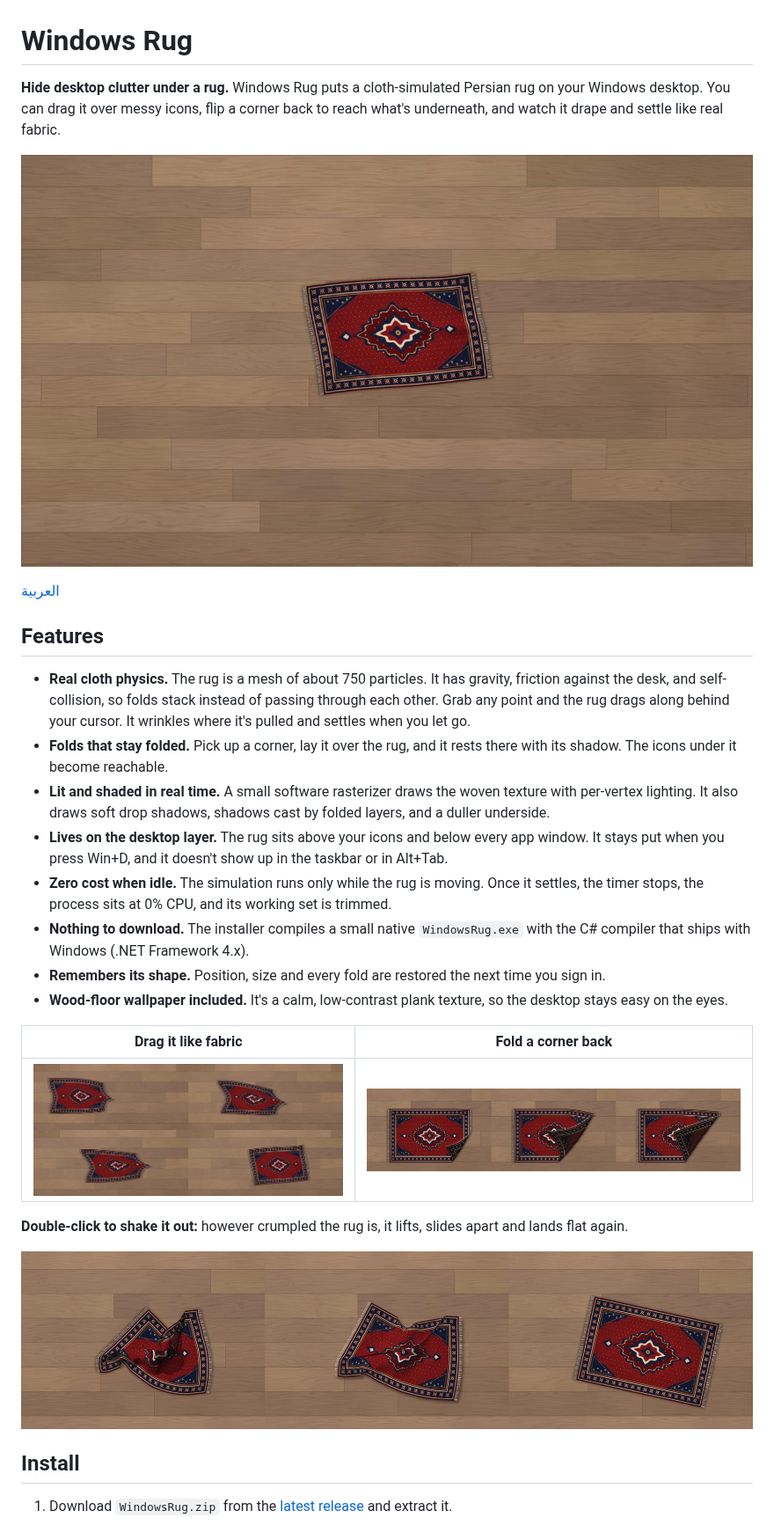
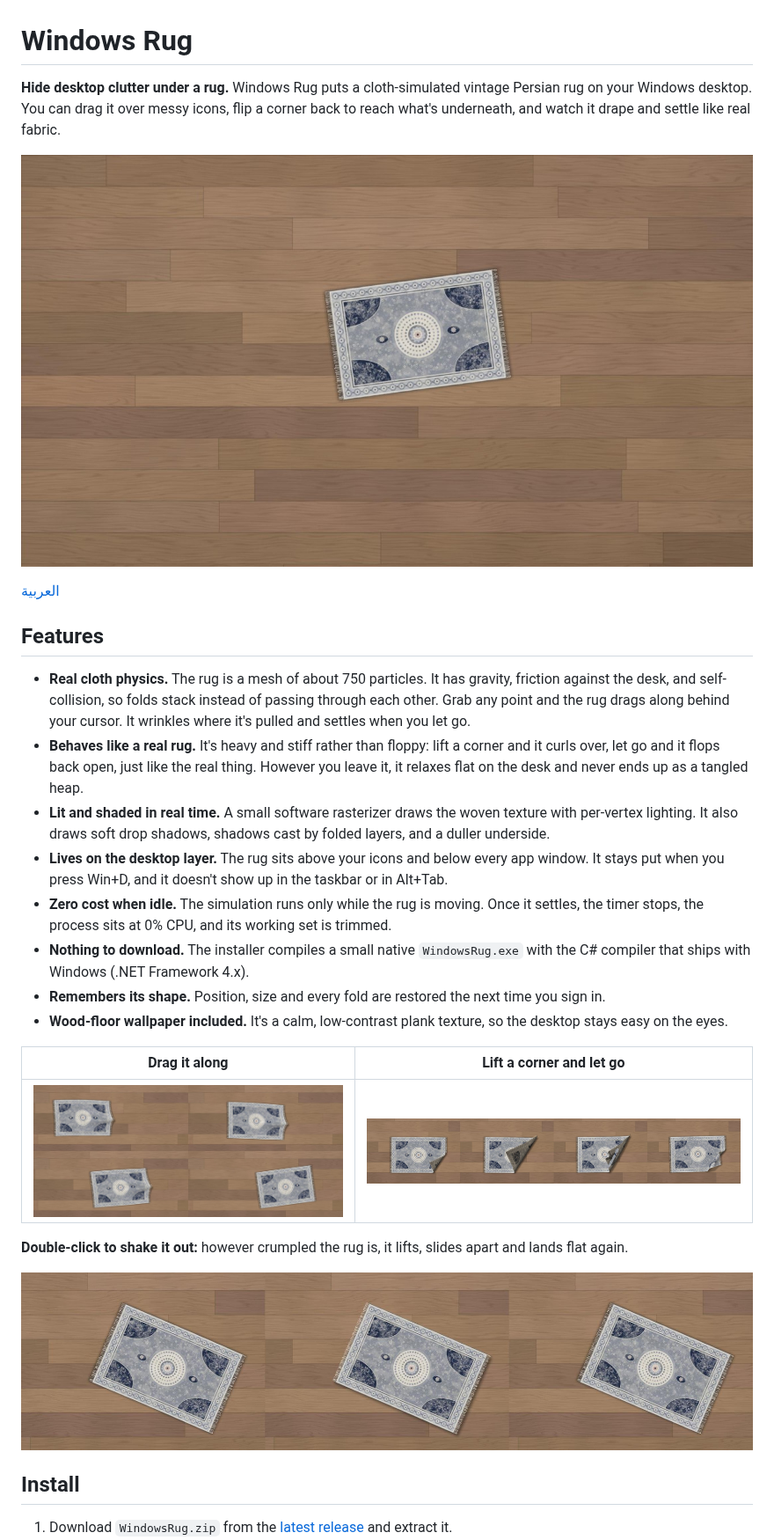
Before and after one commit to justahmmed/windows-rug, a Markdown page: README.md, the part around one of its changes. Shown at 88% size. GitHub-like rendering; pictures changed too: docs/drag.jpg, docs/fold.jpg, docs/preview.jpg.

```diff
--- a/README.md
+++ b/README.md
@@ -1,6 +1,6 @@
 # Windows Rug
 
-**Hide desktop clutter under a rug.** Windows Rug puts a cloth-simulated Persian rug on your Windows desktop. You can drag it over messy icons, flip a corner back to reach what's underneath, and watch it drape and settle like real fabric.
+**Hide desktop clutter under a rug.** Windows Rug puts a cloth-simulated vintage Persian rug on your Windows desktop. You can drag it over messy icons, flip a corner back to reach what's underneath, and watch it drape and settle like real fabric.
 
 ![Windows Rug on a wood-floor desktop](docs/preview.jpg)
 
@@ -9,7 +9,7 @@
 ## Features
 
 - **Real cloth physics.** The rug is a mesh of about 750 particles. It has gravity, friction against the desk, and self-collision, so folds stack instead of passing through each other. Grab any point and the rug drags along behind your cursor. It wrinkles where it's pulled and settles when you let go.
-- **Folds that stay folded.** Pick up a corner, lay it over the rug, and it rests there with its shadow. The icons under it become reachable.
+- **Behaves like a real rug.** It's heavy and stiff rather than floppy: lift a corner and it curls over, let go and it flops back open, just like the real thing. However you leave it, it relaxes flat on the desk and never ends up as a tangled heap.
 - **Lit and shaded in real time.** A small software rasterizer draws the woven texture with per-vertex lighting. It also draws soft drop shadows, shadows cast by folded layers, and a duller underside.
 - **Lives on the desktop layer.** The rug sits above your icons and below every app window. It stays put when you press Win+D, and it doesn't show up in the taskbar or in Alt+Tab.
 - **Zero cost when idle.** The simulation runs only while the rug is moving. Once it settles, the timer stops, the process sits at 0% CPU, and its working set is trimmed.
@@ -17,7 +17,7 @@
 - **Remembers its shape.** Position, size and every fold are restored the next time you sign in.
 - **Wood-floor wallpaper included.** It's a calm, low-contrast plank texture, so the desktop stays easy on the eyes.
 
-| Drag it like fabric | Fold a corner back |
+| Drag it along | Lift a corner and let go |
 |---|---|
 | ![Dragging](docs/drag.jpg) | ![Folding](docs/fold.jpg) |
 
```
Also changed, not shown: other parts of README.md (+3 -3 lines), .github/release-notes.md (+7 -12 lines), README.ar.md (+1 -1 lines), rug/wood.jpg, 3 other files.
